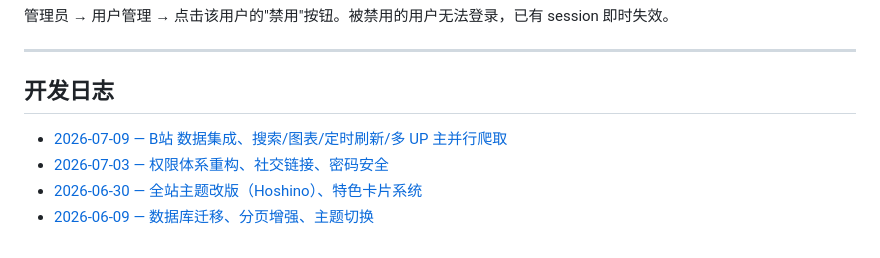
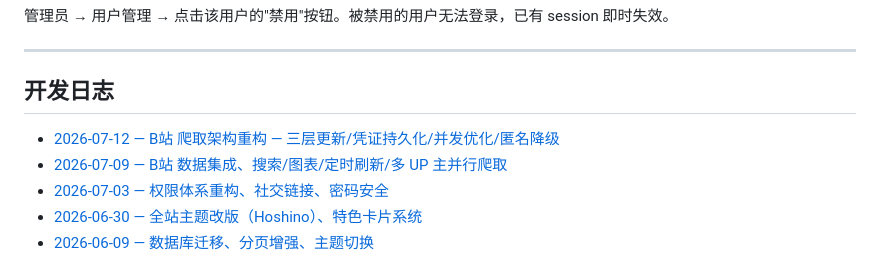
Before and after one commit to misakalemon/HOSHINO-Blog, a Markdown page: README.md, the part around the change. Rendered like a GitHub page.

Commit message:
docs: 添加 2026-07-12 开发日志，更新 README 链接

```diff
--- a/README.md
+++ b/README.md
@@ -461,6 +461,7 @@ python app.py
 
 ## 开发日志
 
+- [2026-07-12 — B站 爬取架构重构 — 三层更新/凭证持久化/并发优化/匿名降级](docs/CHANGELOG-2026-07-12.md)
 - [2026-07-09 — B站 数据集成、搜索/图表/定时刷新/多 UP 主并行爬取](docs/CHANGELOG-2026-07-06.md)
 - [2026-07-03 — 权限体系重构、社交链接、密码安全](docs/CHANGELOG-2026-07-03.md)
 - [2026-06-30 — 全站主题改版（Hoshino）、特色卡片系统](docs/CHANGELOG_2026-06-30.md)
```
Also changed, not shown: docs/CHANGELOG-2026-07-12.md (added, +141 -0 lines).
